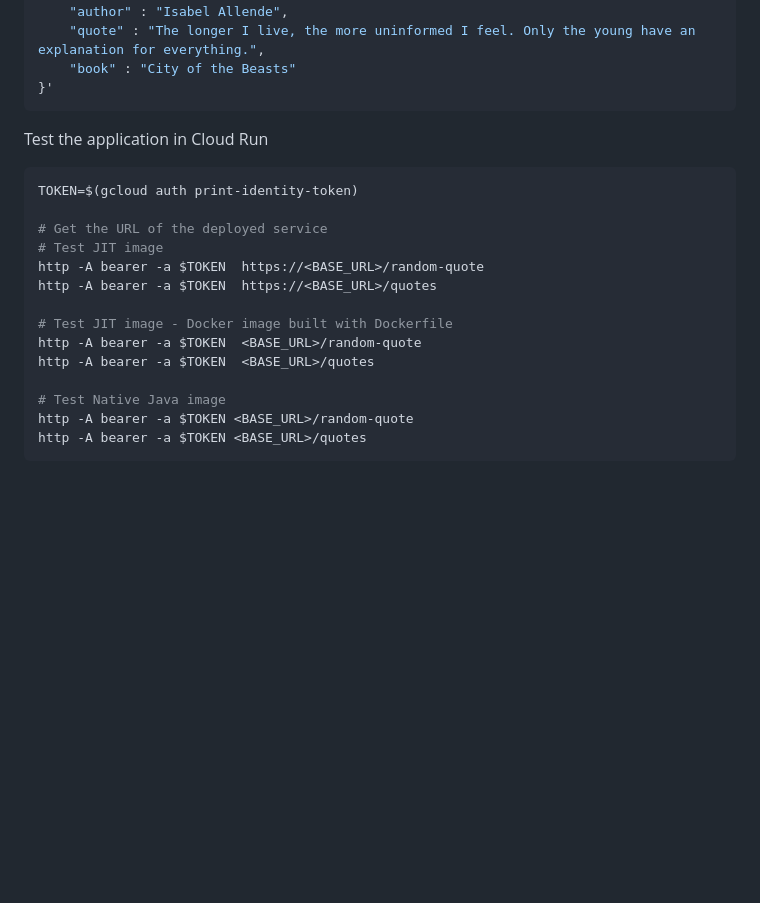
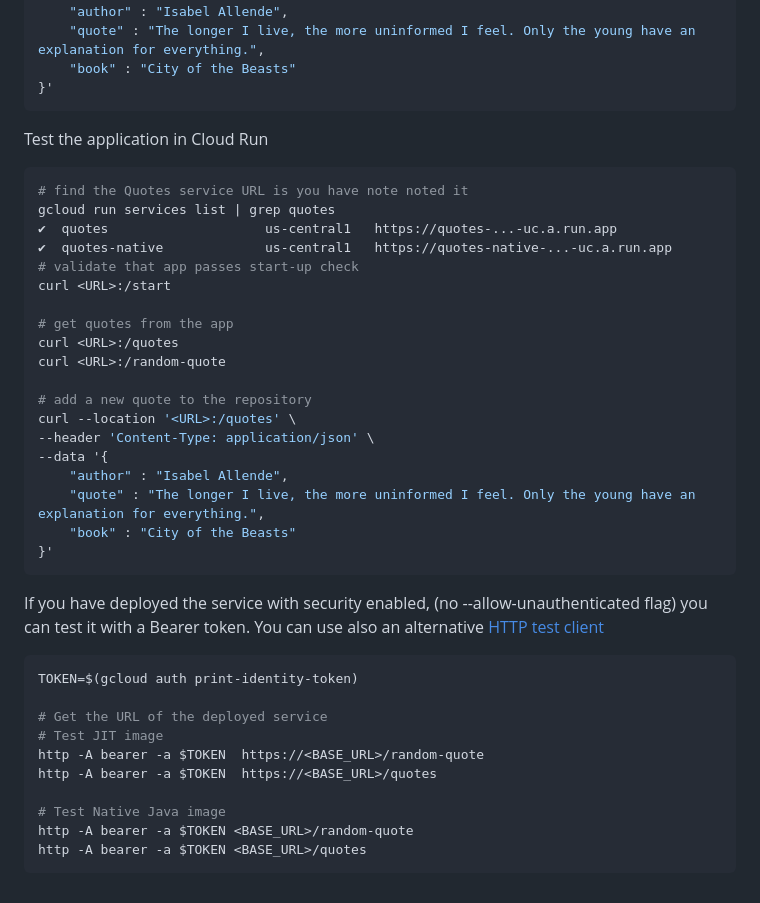
Before and after one commit to GoogleCloudPlatform/serverless-production-readiness-java-gcp, a Markdown page: services/quotes/README.md, the part around the change printed below. Drawn GitHub-style; blank space fills up the shorter version.

````diff
--- a/services/quotes/README.md
+++ b/services/quotes/README.md
@@ -138,6 +153,29 @@ curl --location 'http://localhost:8083/quotes' \
 
 Test the application in Cloud Run
 ```shell
+# find the Quotes service URL is you have note noted it
+gcloud run services list | grep quotes
+✔  quotes                    us-central1   https://quotes-...-uc.a.run.app
+✔  quotes-native             us-central1   https://quotes-native-...-uc.a.run.app
+# validate that app passes start-up check
+curl <URL>:/start
+
+# get quotes from the app
+curl <URL>:/quotes
+curl <URL>:/random-quote
+
+# add a new quote to the repository
+curl --location '<URL>:/quotes' \
+--header 'Content-Type: application/json' \
+--data '{
+    "author" : "Isabel Allende",
+    "quote" : "The longer I live, the more uninformed I feel. Only the young have an explanation for everything.",
+    "book" : "City of the Beasts"
+}'
+```
+
+If you have deployed the service with security enabled, (no --allow-unauthenticated flag) you can test it with a Bearer token. You can use also an alternative [HTTP test client](https://httpie.io/)
+```shell
 TOKEN=$(gcloud auth print-identity-token)
 
 # Get the URL of the deployed service
@@ -145,10 +183,6 @@ TOKEN=$(gcloud auth print-identity-token)
 http -A bearer -a $TOKEN  https://<BASE_URL>/random-quote
 http -A bearer -a $TOKEN  https://<BASE_URL>/quotes
 
-# Test JIT image - Docker image built with Dockerfile
-http -A bearer -a $TOKEN  <BASE_URL>/random-quote
-http -A bearer -a $TOKEN  <BASE_URL>/quotes
-
 # Test Native Java image
 http -A bearer -a $TOKEN <BASE_URL>/random-quote
 http -A bearer -a $TOKEN <BASE_URL>/quotes
````
Also changed, not shown: other parts of services/quotes/README.md (+45 -30 lines).
